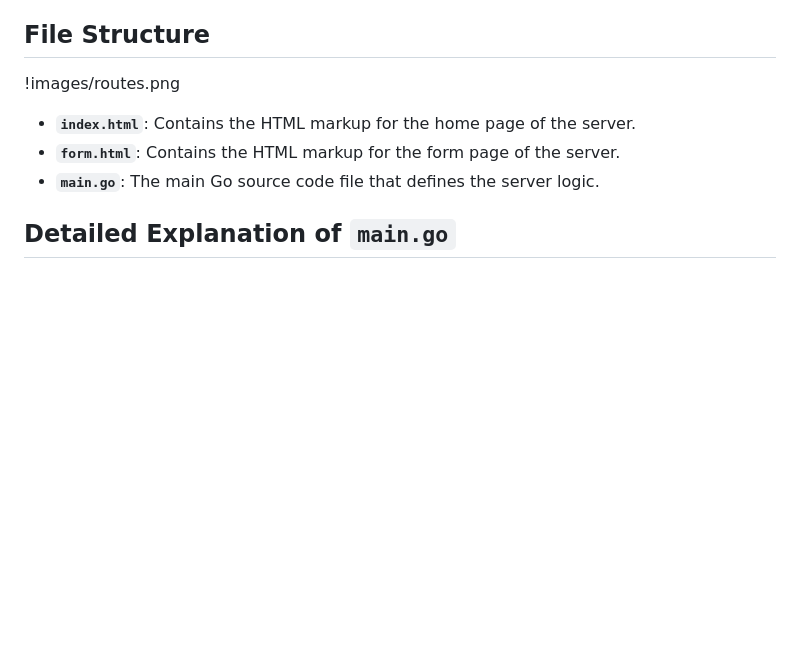
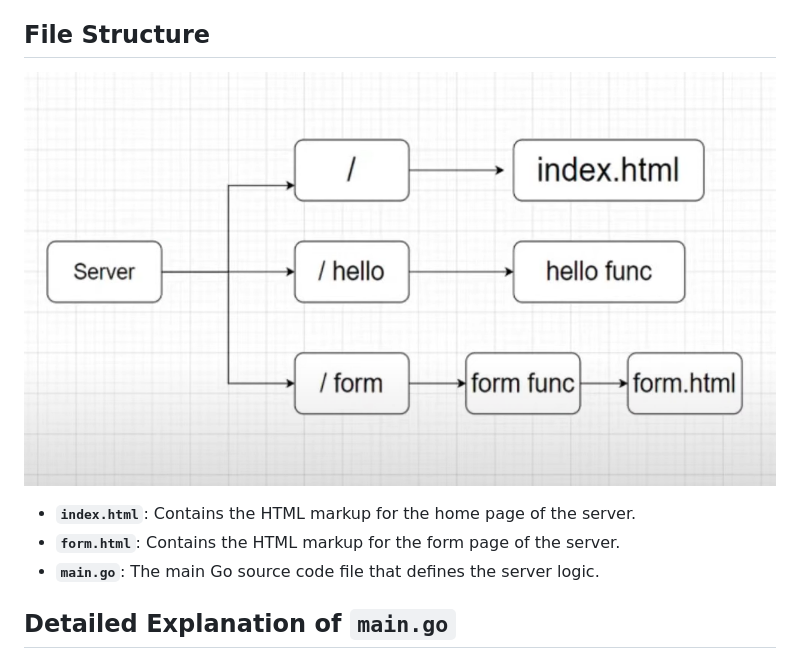
Before and after one commit to monster0freason/A-Web-Server-With-Golang, a Markdown page: README.md, the part around the change. Drawn GitHub-style; blank space fills up the shorter version.

Commit message:
changed the image in readme

```diff
--- a/README.md
+++ b/README.md
@@ -33,7 +33,7 @@ This repository contains a basic Go web server that serves static files and hand
 3. **Access the Server**: Open your web browser and navigate to `http://localhost:8080` to access the server.
 
 ## File Structure
-!images/routes.png
+![Routes](images/routes.png)
 
 - **`index.html`**: Contains the HTML markup for the home page of the server.
 - **`form.html`**: Contains the HTML markup for the form page of the server.
```
